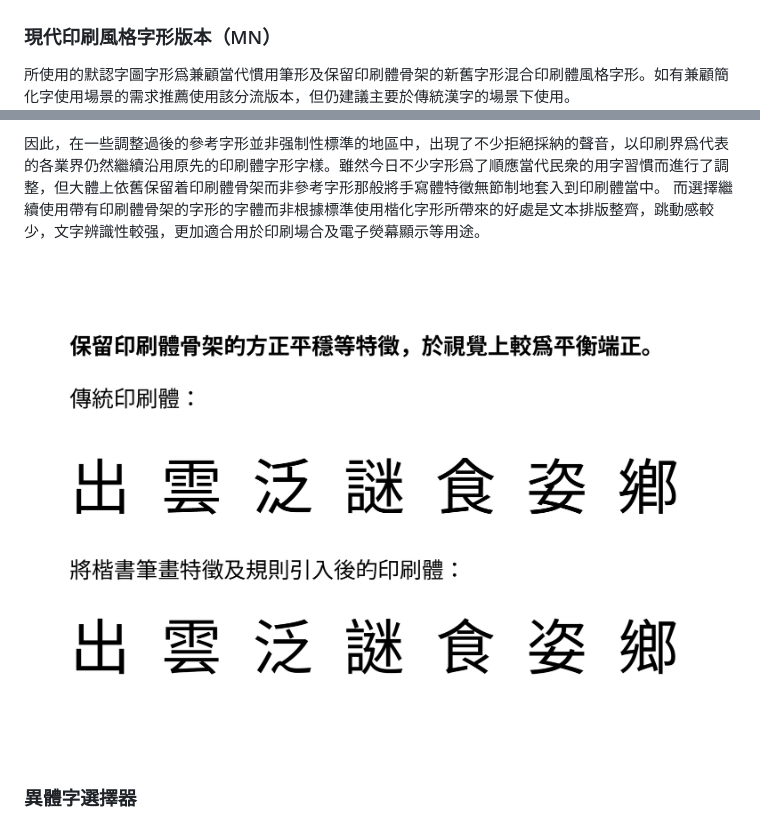
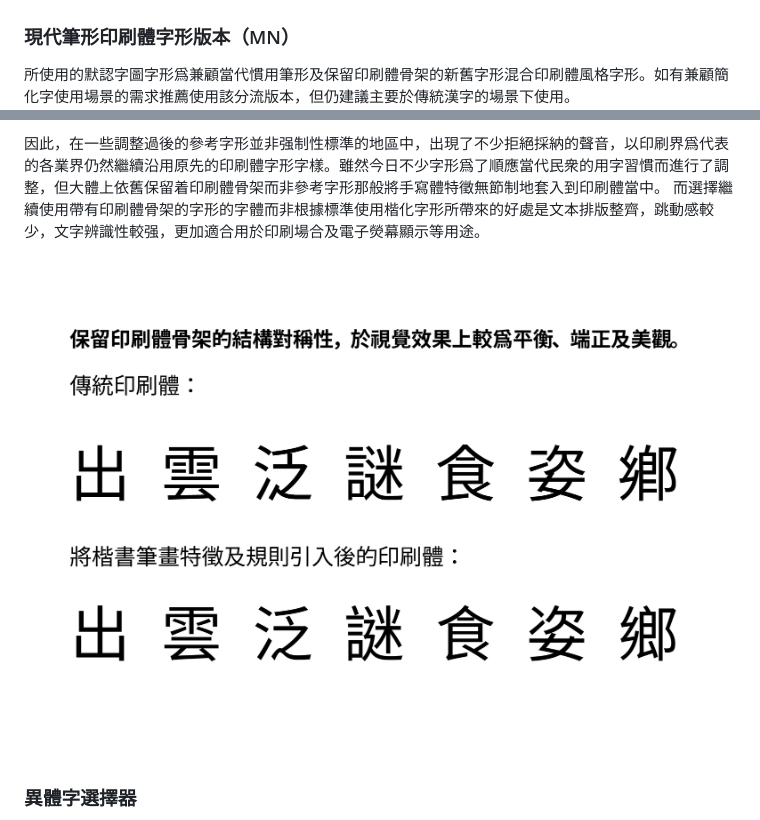
Before and after one commit to ChiuMing-Neko/ChiuKongGothic, a Markdown page: README.md, 2 parts joined by grey strips. Rendered like a GitHub page; pictures changed too: images/printing.png.

```diff
--- a/README.md
+++ b/README.md
@@ -11,7 +11,7 @@ A Chinese language font family project derived from Source Han Sans, with the in
 ### 舊式印刷體字形版本（CL）
 所使用的默認字圖字形爲各地漢字改革以前慣常使用的活字印刷字形，其字形選定基準大致與「いわゆる康煕字典体」相同。因簡化字修改進程仍未完善及簡化字用戶可能並不習慣舊字形考慮下，目前僅推薦於傳統漢字的場景下使用。
 ![VersionCL](./images/versionCL.png)
-### 現代印刷風格字形版本（MN）
+### 現代筆形印刷體字形版本（MN）
  所使用的默認字圖字形爲兼顧當代慣用筆形及保留印刷體骨架的新舊字形混合印刷體風格字形。如有兼顧簡化字使用場景的需求推薦使用該分流版本，但仍建議主要於傳統漢字的場景下使用。
 ![VersionMN](./images/versionMN.png)
 
```
